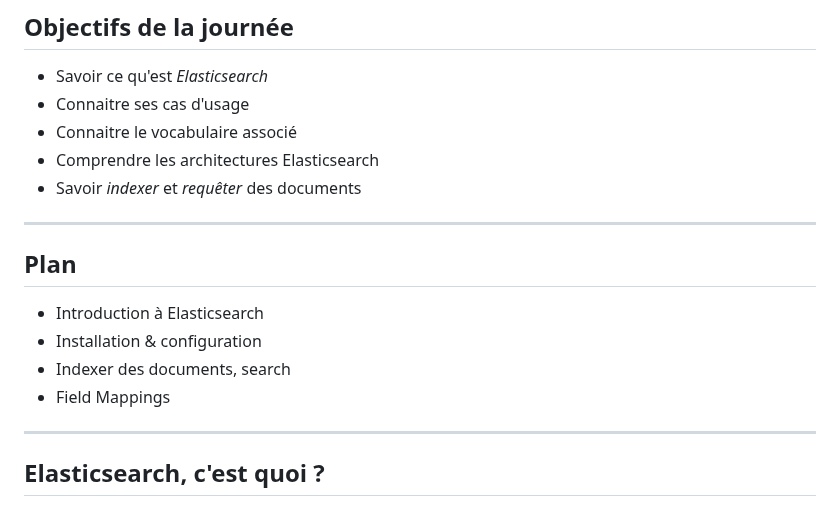
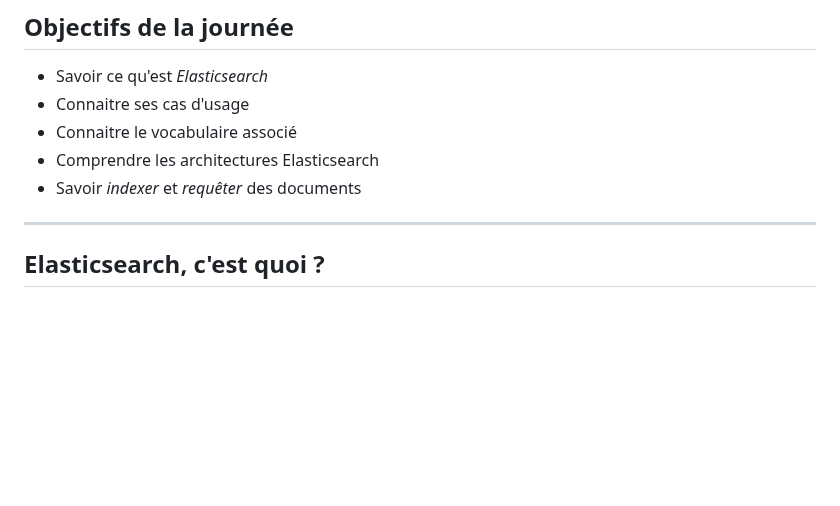
Before and after one commit to juwit/formation-elasticsearch-ops, a Markdown page: jour1.md, the part around the change. Rendered like a GitHub page; blank space fills up the shorter version.

Commit message:
🔥 : remove hidden slide

```diff
--- a/jour1.md
+++ b/jour1.md
@@ -29,14 +29,6 @@ La touche `ESPACE` permet d'aller au slide suivant.
 * Connaitre le vocabulaire associé
 * Comprendre les architectures Elasticsearch
 * Savoir _indexer_ et _requêter_ des documents
-
----
-<!-- .slide: data-visibility="hidden" -->
-## Plan
-* Introduction à Elasticsearch
-* Installation & configuration
-* Indexer des documents, search
-* Field Mappings
 
 ---
 ## Elasticsearch, c'est quoi ?
```
